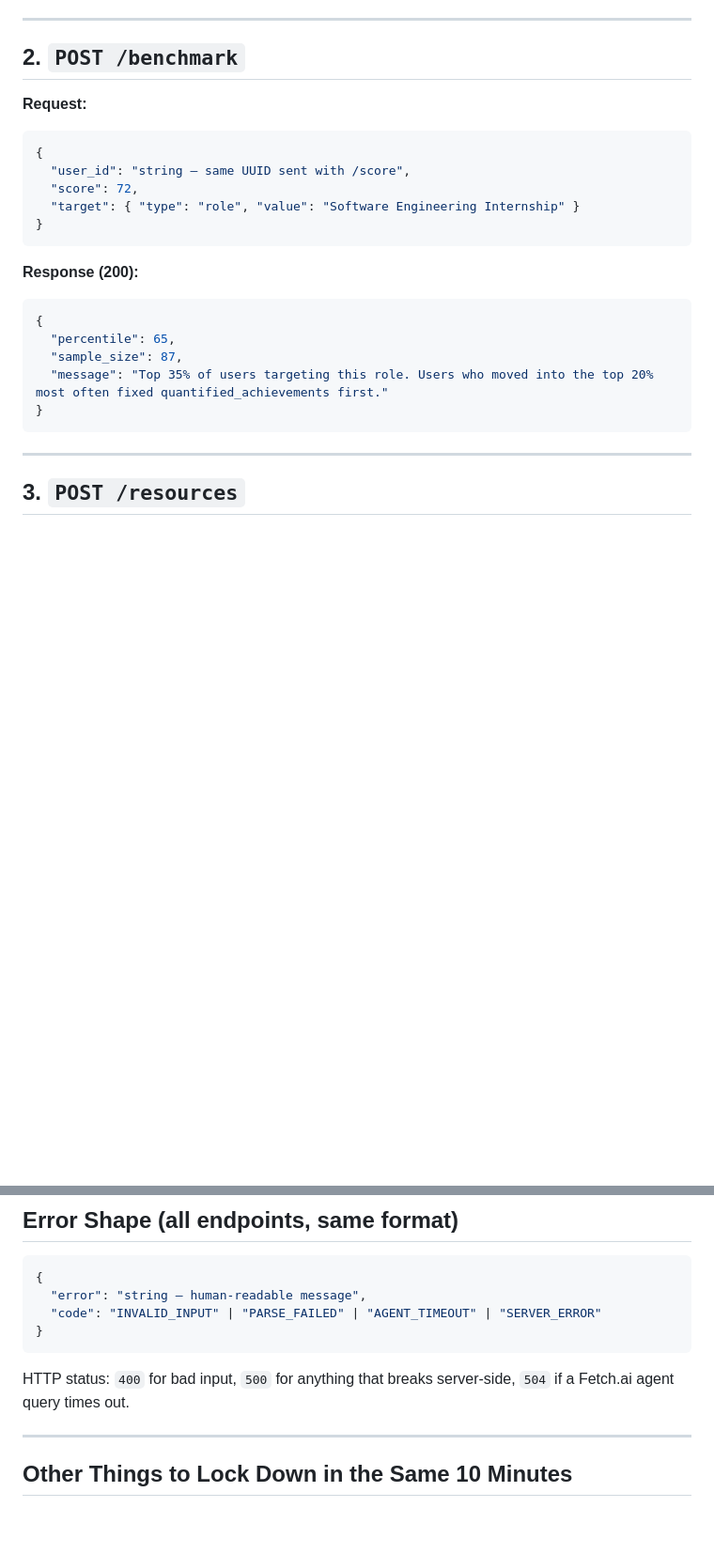
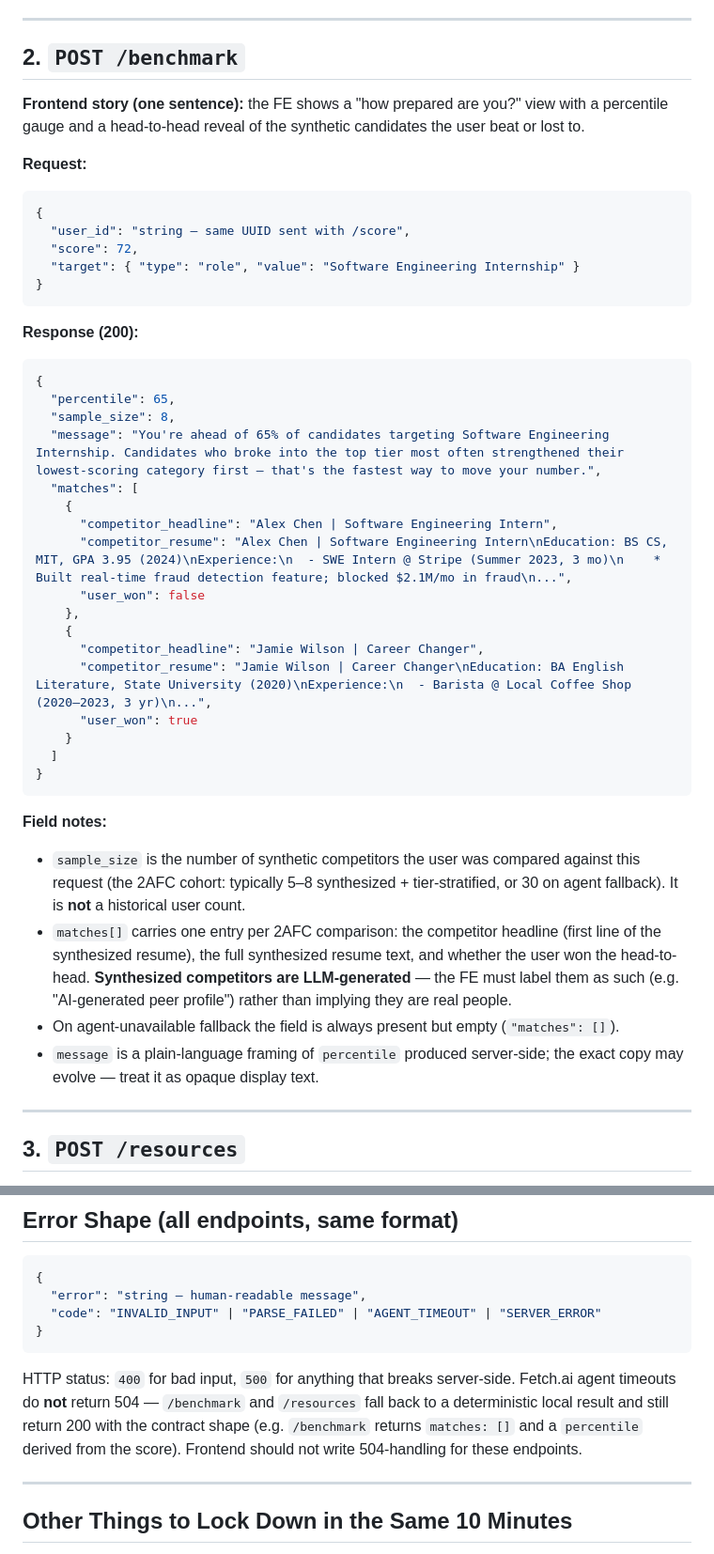
Before and after one commit to mango-ship-it/HirED, a Markdown page: API_CONTRACT.md, 2 parts joined by grey strips. Shown at 94% size. Rendered like a GitHub page; blank space fills up the shorter version.

Commit message:
docs(contract): document matches[] on /benchmark + fix sample_size/message/error drifts

````diff
--- a/API_CONTRACT.md
+++ b/API_CONTRACT.md
@@ -54,6 +54,8 @@ target: {
 
 ## 2. `POST /benchmark`
 
+**Frontend story (one sentence):** the FE shows a "how prepared are you?" view with a percentile gauge and a head-to-head reveal of the synthetic candidates the user beat or lost to.
+
 **Request:**
 ```json
 {
@@ -67,10 +69,28 @@ target: {
 ```json
 {
   "percentile": 65,
-  "sample_size": 87,
-  "message": "Top 35% of users targeting this role. Users who moved into the top 20% most often fixed quantified_achievements first."
+  "sample_size": 8,
+  "message": "You're ahead of 65% of candidates targeting Software Engineering Internship. Candidates who broke into the top tier most often strengthened their lowest-scoring category first — that's the fastest way to move your number.",
+  "matches": [
+    {
+      "competitor_headline": "Alex Chen | Software Engineering Intern",
+      "competitor_resume": "Alex Chen | Software Engineering Intern\nEducation: BS CS, MIT, GPA 3.95 (2024)\nExperience:\n  - SWE Intern @ Stripe (Summer 2023, 3 mo)\n    * Built real-time fraud detection feature; blocked $2.1M/mo in fraud\n...",
+      "user_won": false
+    },
+    {
+      "competitor_headline": "Jamie Wilson | Career Changer",
+      "competitor_resume": "Jamie Wilson | Career Changer\nEducation: BA English Literature, State University (2020)\nExperience:\n  - Barista @ Local Coffee Shop (2020–2023, 3 yr)\n...",
+      "user_won": true
+    }
+  ]
 }
 ```
+
+**Field notes:**
+- `sample_size` is the number of synthetic competitors the user was compared against this request (the 2AFC cohort: typically 5–8 synthesized + tier-stratified, or 30 on agent fallback). It is **not** a historical user count.
+- `matches[]` carries one entry per 2AFC comparison: the competitor headline (first line of the synthesized resume), the full synthesized resume text, and whether the user won the head-to-head. **Synthesized competitors are LLM-generated** — the FE must label them as such (e.g. "AI-generated peer profile") rather than implying they are real people.
+- On agent-unavailable fallback the field is always present but empty (`"matches": []`).
+- `message` is a plain-language framing of `percentile` produced server-side; the exact copy may evolve — treat it as opaque display text.
 
 ---
 
@@ -145,7 +165,7 @@ a narratable slide deck and adds Sai-sourced jobs/mentors. **Templated — no AP
   "code": "INVALID_INPUT" | "PARSE_FAILED" | "AGENT_TIMEOUT" | "SERVER_ERROR"
 }
 ```
-HTTP status: `400` for bad input, `500` for anything that breaks server-side, `504` if a Fetch.ai agent query times out.
+HTTP status: `400` for bad input, `500` for anything that breaks server-side. Fetch.ai agent timeouts do **not** return 504 — `/benchmark` and `/resources` fall back to a deterministic local result and still return 200 with the contract shape (e.g. `/benchmark` returns `matches: []` and a `percentile` derived from the score). Frontend should not write 504-handling for these endpoints.
 
 ---
 
````
